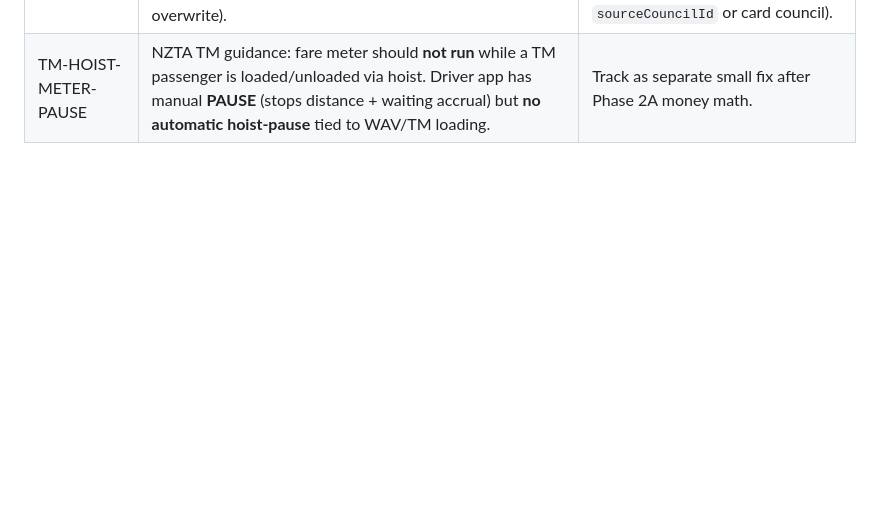
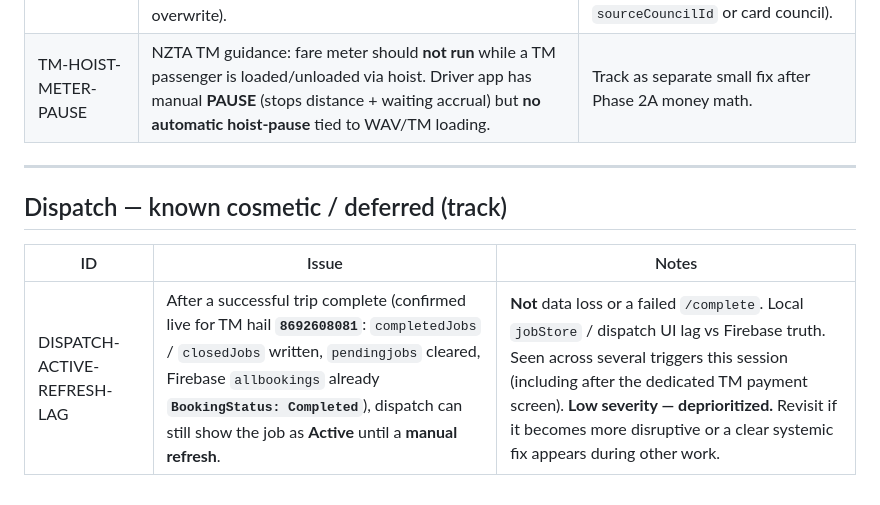
Before and after one commit to HaziEditz/INVT, a Markdown page: FIXED_BUGS.md, the part around the change. Rendered like a GitHub page; blank space fills up the shorter version.

Commit message:
docs: track dispatch Active-until-refresh lag as known cosmetic
Deprioritized: jobStore/UI lag vs Firebase Completed after successful complete (e.g. TM hail 8692608081). No data loss.
Co-authored-by: Cursor <cursoragent@cursor.com>

```diff
--- a/FIXED_BUGS.md
+++ b/FIXED_BUGS.md
@@ -108,3 +108,11 @@ Without this deploy, nearby drivers may not receive SOS alerts (`notificationSos
 |----|------------|-------|
 | TM-MULTI-COUNCIL | Phase 1 subsidy sync writes one `companySettings/{cid}/tmConfig` per company. If a company is approved for **multiple councils**, **last synced council wins** (council Config save or approve-access overwrite). | Not a bug for single-council companies. Revisit if multi-council operators need per-council driver splits (e.g. keyed by `sourceCouncilId` or card council). |
 | TM-HOIST-METER-PAUSE | NZTA TM guidance: fare meter should **not run** while a TM passenger is loaded/unloaded via hoist. Driver app has manual **PAUSE** (stops distance + waiting accrual) but **no automatic hoist-pause** tied to WAV/TM loading. | Track as separate small fix after Phase 2A money math. |
+
+---
+
+## Dispatch — known cosmetic / deferred (track)
+
+| ID | Issue | Notes |
+|----|-------|-------|
+| DISPATCH-ACTIVE-REFRESH-LAG | After a successful trip complete (confirmed live for TM hail **`8692608081`**: `completedJobs` / `closedJobs` written, `pendingjobs` cleared, Firebase `allbookings` already **`BookingStatus: Completed`**), dispatch can still show the job as **Active** until a **manual refresh**. | **Not** data loss or a failed `/complete`. Local `jobStore` / dispatch UI lag vs Firebase truth. Seen across several triggers this session (including after the dedicated TM payment screen). **Low severity — deprioritized.** Revisit if it becomes more disruptive or a clear systemic fix appears during other work. |
```
